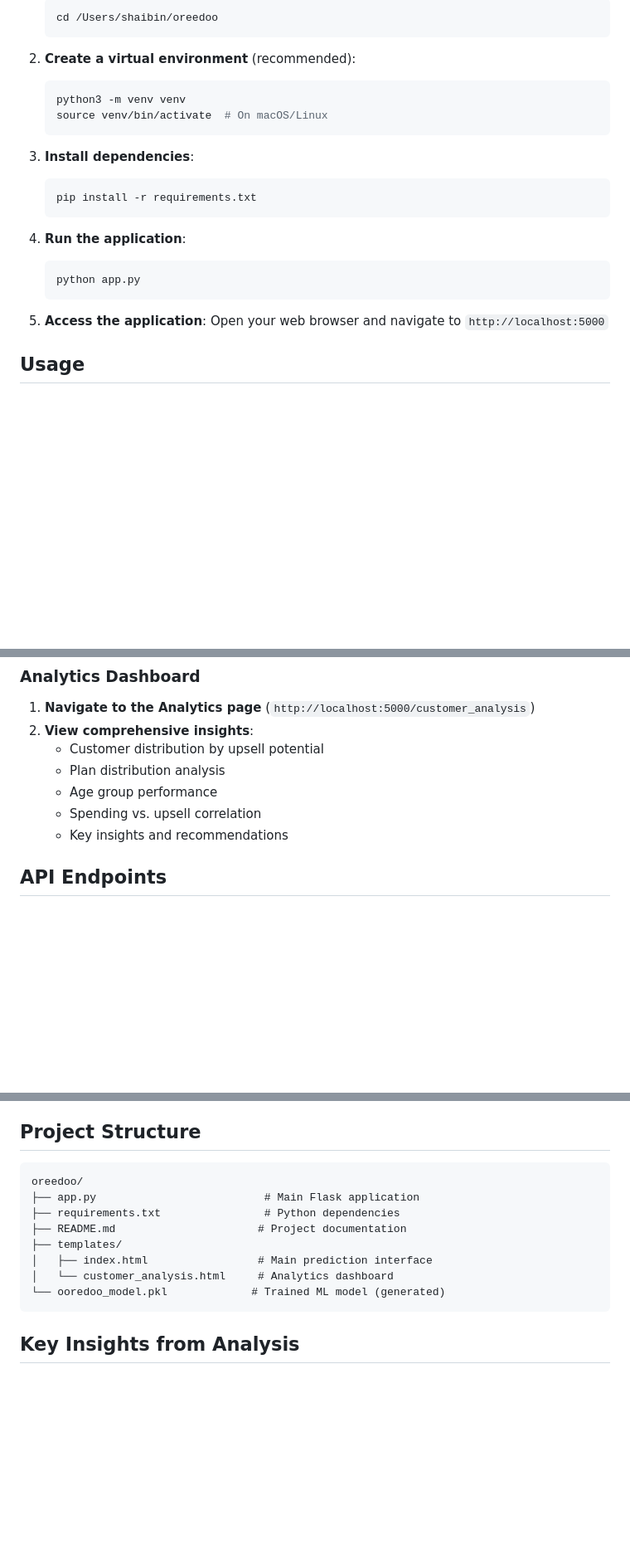
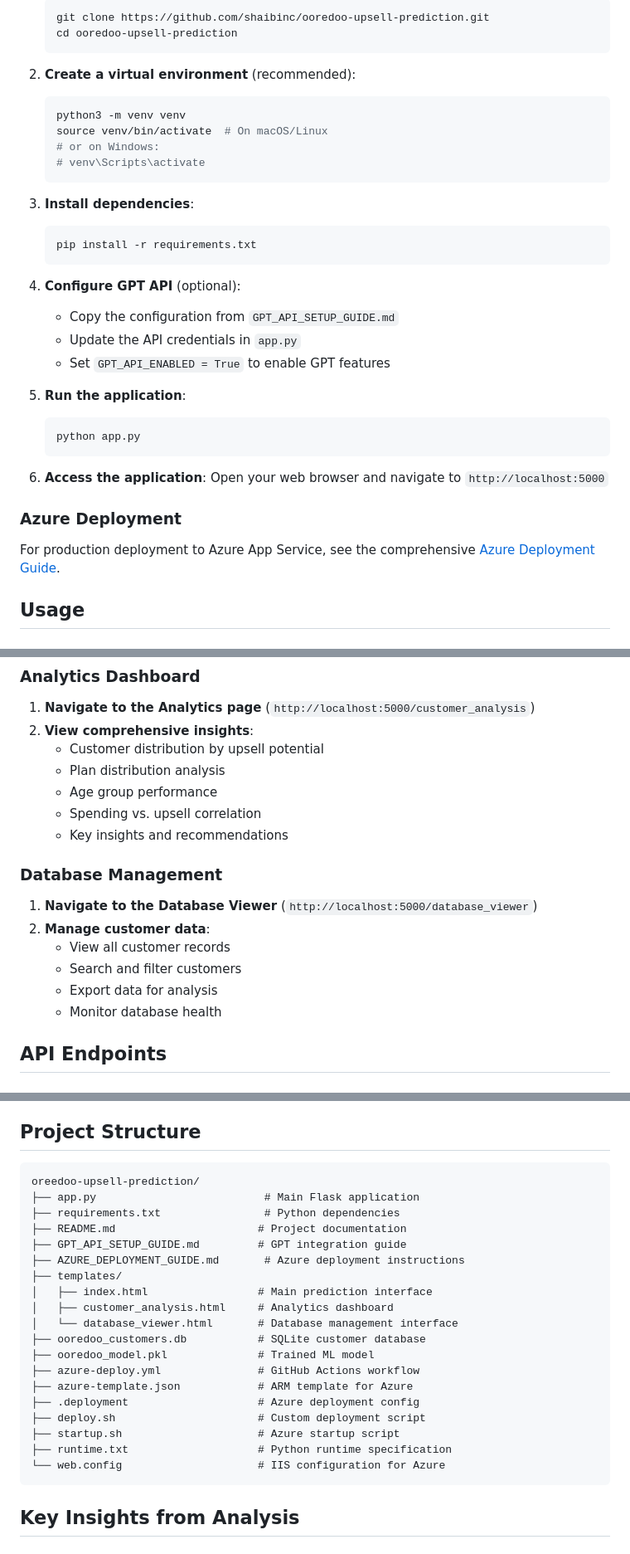
Before and after one commit to shaibinc/ooredoo-upsell-prediction, a Markdown page: README.md, 3 parts joined by grey strips. Shown at 83% size. Rendered like a GitHub page; blank space fills up the shorter version.

````diff
--- a/README.md
+++ b/README.md
@@ -51,6 +71,7 @@ A machine learning-powered web application that predicts customer upselling oppo
 
    ```bash
-   cd /Users/shaibin/oreedoo
+   git clone https://github.com/shaibinc/ooredoo-upsell-prediction.git
+   cd ooredoo-upsell-prediction
    ```
 
 2. **Create a virtual environment** (recommended):
@@ -58,6 +79,8 @@ A machine learning-powered web application that predicts customer upselling oppo
    ```bash
    python3 -m venv venv
    source venv/bin/activate  # On macOS/Linux
+   # or on Windows:
+   # venv\Scripts\activate
    ```
 
 3. **Install dependencies**:
@@ -66,14 +89,23 @@ A machine learning-powered web application that predicts customer upselling oppo
    pip install -r requirements.txt
    ```
 
-4. **Run the application**:
+4. **Configure GPT API** (optional):
+   - Copy the configuration from `GPT_API_SETUP_GUIDE.md`
+   - Update the API credentials in `app.py`
+   - Set `GPT_API_ENABLED = True` to enable GPT features
+
+5. **Run the application**:
 
    ```bash
    python app.py
    ```
 
-5. **Access the application**:
+6. **Access the application**:
    Open your web browser and navigate to `http://localhost:5000`
+
+### Azure Deployment
+
+For production deployment to Azure App Service, see the comprehensive [Azure Deployment Guide](AZURE_DEPLOYMENT_GUIDE.md).
 
 ## Usage
 
@@ -106,6 +138,15 @@ A machine learning-powered web application that predicts customer upselling oppo
    - Age group performance
    - Spending vs. upsell correlation
    - Key insights and recommendations
+
+### Database Management
+
+1. **Navigate to the Database Viewer** (`http://localhost:5000/database_viewer`)
+2. **Manage customer data**:
+   - View all customer records
+   - Search and filter customers
+   - Export data for analysis
+   - Monitor database health
 
 ## API Endpoints
 
@@ -202,14 +243,25 @@ Health check endpoint.
 ## Project Structure
 
 ```
-oreedoo/
+oreedoo-upsell-prediction/
 ├── app.py                          # Main Flask application
 ├── requirements.txt                # Python dependencies
 ├── README.md                      # Project documentation
+├── GPT_API_SETUP_GUIDE.md         # GPT integration guide
+├── AZURE_DEPLOYMENT_GUIDE.md       # Azure deployment instructions
 ├── templates/
 │   ├── index.html                 # Main prediction interface
-│   └── customer_analysis.html     # Analytics dashboard
-└── ooredoo_model.pkl             # Trained ML model (generated)
+│   ├── customer_analysis.html     # Analytics dashboard
+│   └── database_viewer.html       # Database management interface
+├── ooredoo_customers.db           # SQLite customer database
+├── ooredoo_model.pkl              # Trained ML model
+├── azure-deploy.yml               # GitHub Actions workflow
+├── azure-template.json            # ARM template for Azure
+├── .deployment                    # Azure deployment config
+├── deploy.sh                      # Custom deployment script
+├── startup.sh                     # Azure startup script
+├── runtime.txt                    # Python runtime specification
+└── web.config                     # IIS configuration for Azure
 ```
 
 ## Key Insights from Analysis
````
Also changed, not shown: other parts of README.md (+71 -13 lines).
